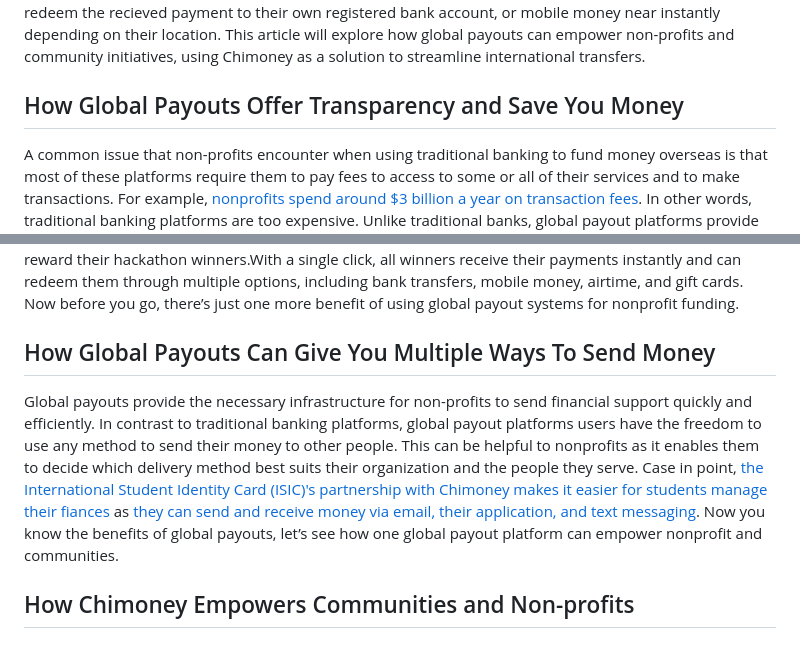
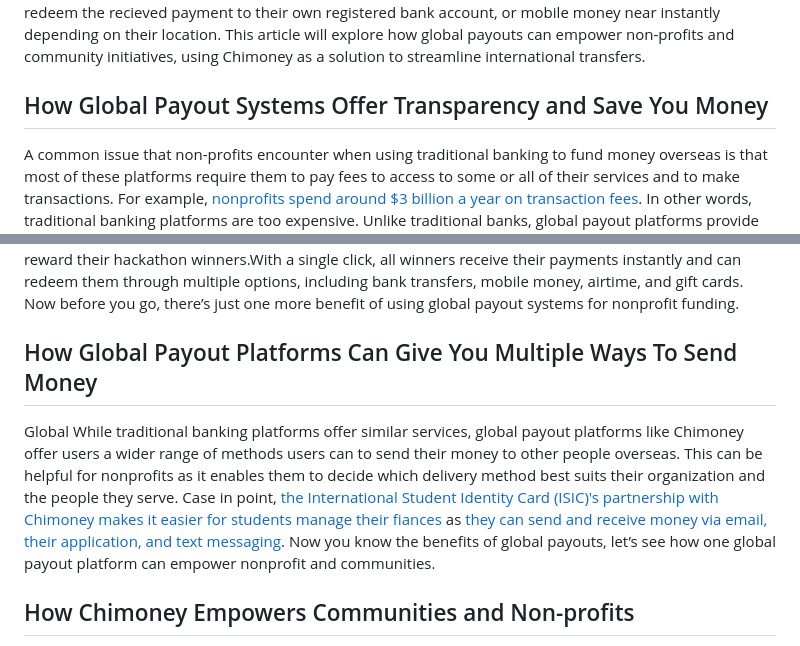
Before and after one commit to Chimoney/chimoney-community-projects, a Markdown page: submissions/Articles/global-payouts-non-profits.md, 2 parts joined by grey strips. GitHub-like rendering.

Commit message:
fix: tweaked the sentence a little bit.

```diff
--- a/submissions/Articles/global-payouts-non-profits.md
+++ b/submissions/Articles/global-payouts-non-profits.md
@@ -5,7 +5,7 @@
 You’re hosting a charity baking event, raising funds to help an underserved community overseas gain access to 24/7 electricity and clean water. After reaching your monetary goal, you send the money using a platform like PayPal, feeling accomplished. But a few days later, when you check for updates, there's no clear sign that the funds have reached the community. The excitement of making a difference turns into frustration and uncertainty. A possible solution to this issue is using Chimoney. Chimoney allows global payouts to 130+ countries via the recipient's email and in this case the community you're sending to will be able to redeem the recieved payment to their own registered bank account, or mobile money near instantly depending on their location. This article will explore how global payouts can empower non-profits and community initiatives, using Chimoney as a solution to streamline international transfers.
 
 
-## How Global Payouts Offer Transparency and Save You Money
+## How Global Payout Systems Offer Transparency and Save You Money
 
 A common issue that non-profits encounter when using traditional banking to fund money overseas is that most of these platforms require them to pay fees to access to some or all of their services and to make transactions.  For example, [nonprofits spend around $3 billion a year on transaction fees](https://www.zeffy.com/blog/nonprofits-paid-2-billion-in-transaction-fees-last-year). In other words, traditional banking platforms are too expensive.  Unlike traditional banks, global payout platforms provide transparent and affordable payment rates, with clearly disclosed fees. This makes it easier for nonprofits to plan and budget their funding.  Chimoney was started by [Uchi Uchibeke after struggling to send winners the prize money for AfriHacks, a hackathon they were hosting due to the traditional banking platform fees being expensive](https://chimoney.io/blogs/techstars-backs-chimoney-to-revolutionize-global-payouts/). From there, the winners were paid. Now no hidden fees aren’t the only way global payouts can empower your community initiative or nonprofit. Let’s check out another one.
 
@@ -17,9 +17,9 @@ When it comes to funding money overseas, a common issue that nonprofits and comm
 
 As cliche as it is to say, “Time is money”, it truly is important for users to get their money on time. Sadly, traditional banking institutions tend to have long delivery processes. For example, [Wise users receives their payment depending on the country and currency](https://wise.com/help/articles/2978029/how-long-does-it-take-to-receive-money-into-a-balance). This can put nonprofits at a disadvantage as it can cause the communities they serve to financially help them in a timely manner.  Unlike their traditional counterparts, global payout systems the waiting periods are always shorter and often times payment is instant. Nonprofits can benefit greatly from this as they don’t have to worry about the communities they serve not getting the funding they sent.  For instance, [AfricaHacks uses Chimoney's bulk payout feature](https://chimoney.io/blogs/5-types-of-people-who-should-use-chimoneys-bulk-gift-cards-feature/) to reward their hackathon winners.With a single click, all winners receive their payments instantly and can redeem them through multiple options, including bank transfers, mobile money, airtime, and gift cards.  Now before you go, there’s just one more benefit of using global payout systems for nonprofit funding.
 
-## How Global Payouts Can Give You Multiple Ways To Send Money
+## How Global Payout Platforms Can Give You Multiple Ways To Send Money
 
-Global payouts provide the necessary infrastructure for non-profits to send financial support quickly and efficiently. In contrast to traditional banking platforms, global payout platforms users have the freedom to use any method to send their money to other people. This can be helpful to nonprofits as it enables them to decide which delivery method best suits their organization and the people they serve. Case in point, [the International Student Identity Card (ISIC)'s partnership with Chimoney makes it easier for students manage their fiances](https://chimoney.io/blogs/chimoney-partners-with-isic-to-expand-global-benefits-for-chimoney-app-users/) as [they can send and receive money via email, their application, and text messaging](https://chimoney.io/payouts/). Now you know the benefits of global payouts, let’s see how one global payout platform can empower nonprofit and communities.
+Global While traditional banking platforms offer similar services, global payout platforms like Chimoney offer users a wider range of methods users can to send their money to other people overseas. This can be helpful for nonprofits as it enables them to decide which delivery method best suits their organization and the people they serve. Case in point, [the International Student Identity Card (ISIC)'s partnership with Chimoney makes it easier for students manage their fiances](https://chimoney.io/blogs/chimoney-partners-with-isic-to-expand-global-benefits-for-chimoney-app-users/) as [they can send and receive money via email, their application, and text messaging](https://chimoney.io/payouts/). Now you know the benefits of global payouts, let’s see how one global payout platform can empower nonprofit and communities.
 
 ## How Chimoney Empowers Communities and Non-profits
 
```
